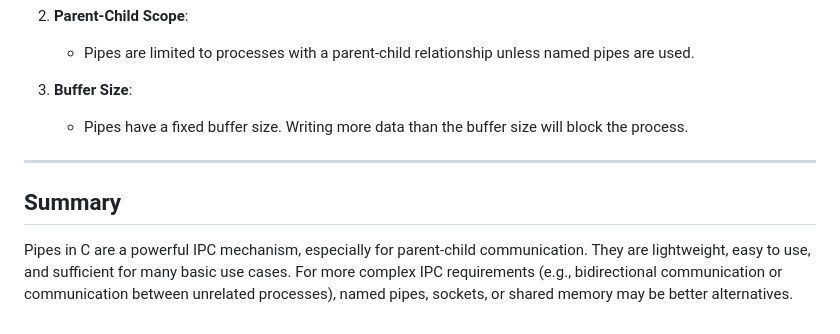
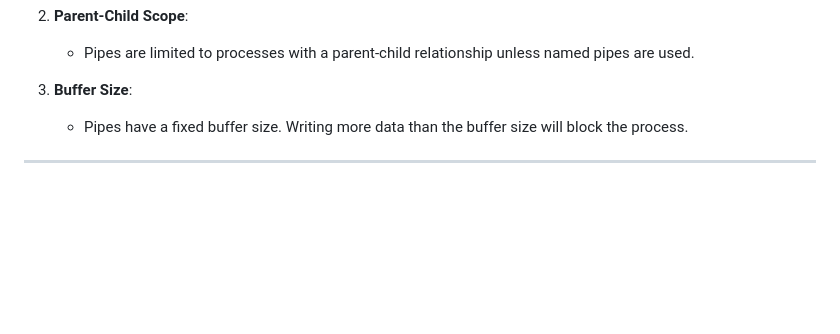
Before and after one commit to IS-UMK/lemkis, a Markdown page: concurency/processes/pipes_in_c.md, the part around the change. Rendered like a GitHub page; blank space fills up the shorter version.

```diff
--- a/concurency/processes/pipes_in_c.md
+++ b/concurency/processes/pipes_in_c.md
@@ -165,7 +165,3 @@ Child received: Hello from parent!
    - Pipes have a fixed buffer size. Writing more data than the buffer size will block the process.
 
 ---
-
-## Summary
-
-Pipes in C are a powerful IPC mechanism, especially for parent-child communication. They are lightweight, easy to use, and sufficient for many basic use cases. For more complex IPC requirements (e.g., bidirectional communication or communication between unrelated processes), named pipes, sockets, or shared memory may be better alternatives.
```
